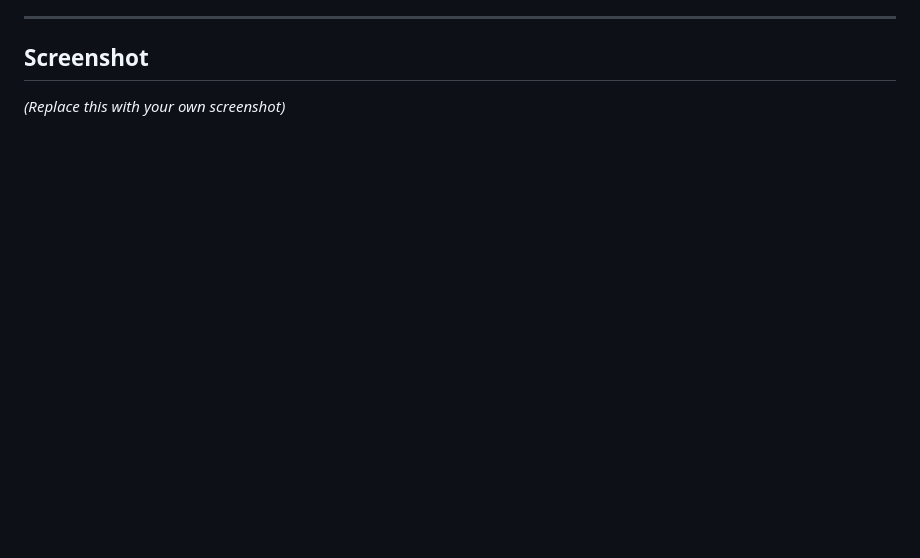
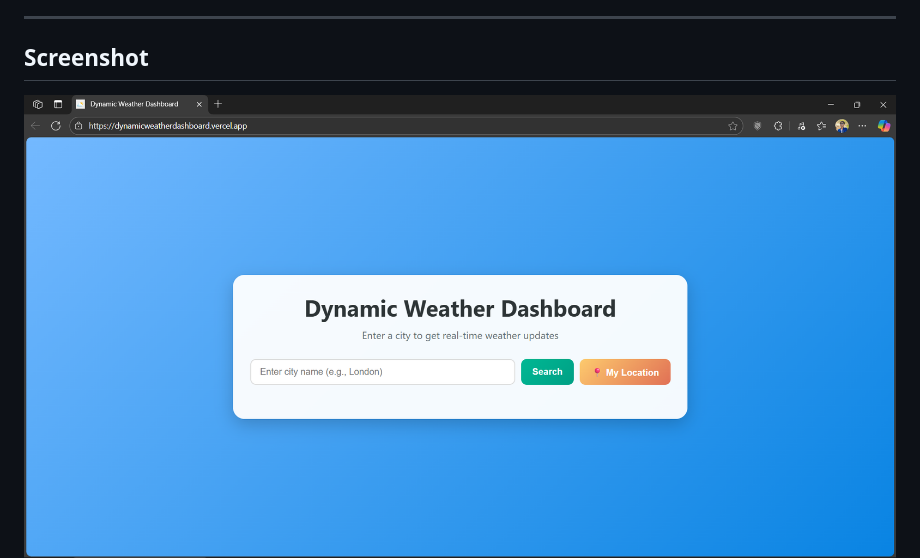
Before and after one commit to Vaibhav-153/edunet-frontend-internship, a Markdown page: README.md, the part around the change. GitHub-like rendering; pictures changed too: image.png (added), screenshot.png (added); blank space fills up the shorter version.

Commit message:
Add files via upload
docs: Improve and detail README file

```diff
--- a/README.md
+++ b/README.md
@@ -22,8 +22,7 @@ A **clean, responsive, and user-friendly** web application that provides **real-
 ---
 
 ## Screenshot
-*(Replace this with your own screenshot)*
-
+![alt text](image.png)
 ![Screenshot](screenshot.png)
 
 ---
```
